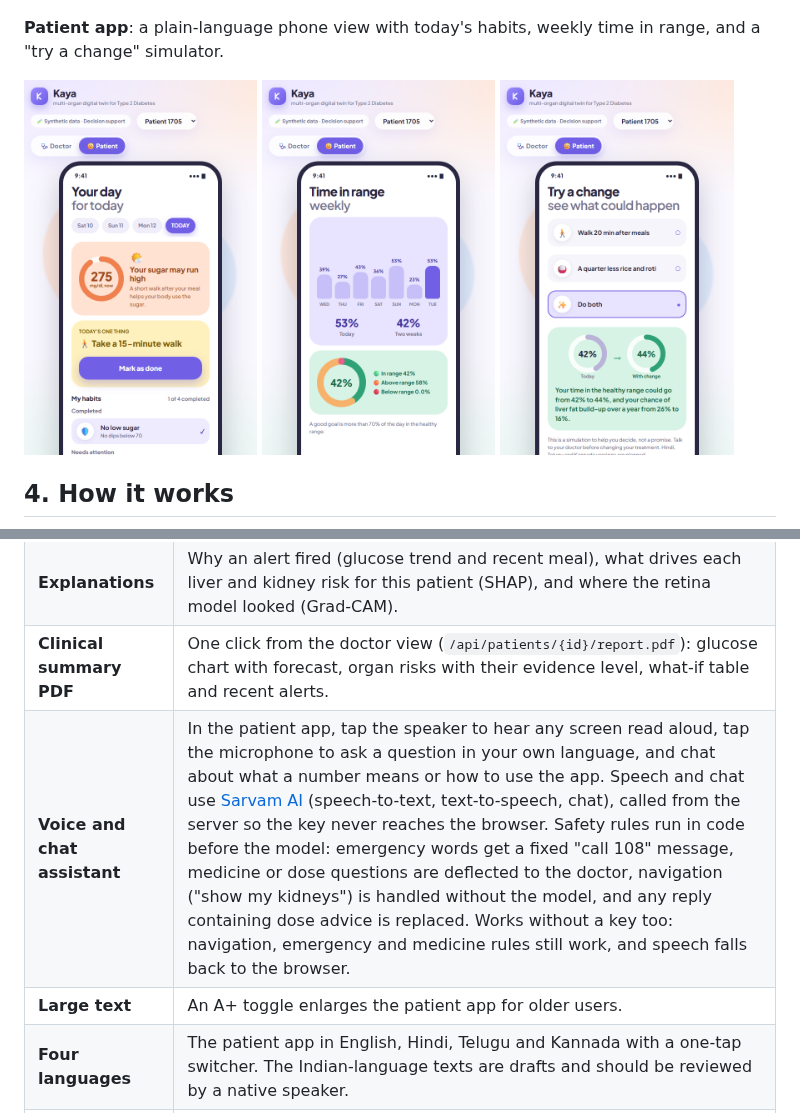
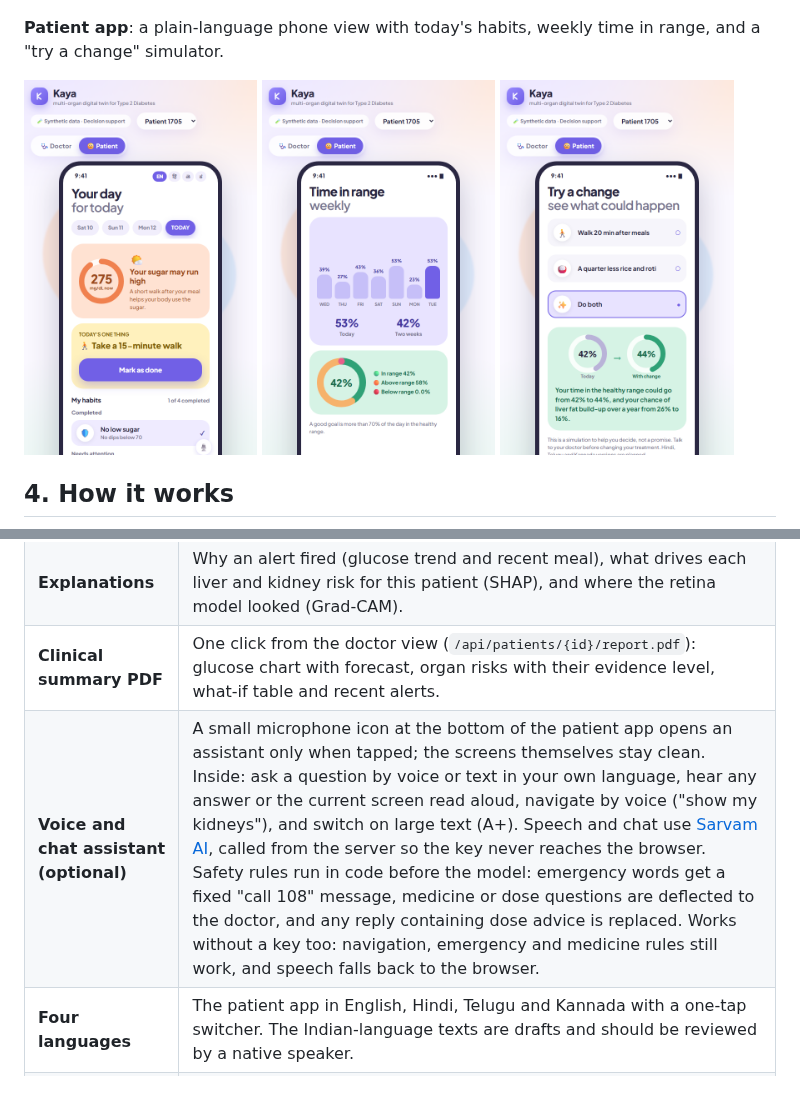
Before and after one commit to Dulari-Bhushan/Digital-Twin-for-healthcare, a Markdown page: Kaya_IIT-Hyderabad/README.md, 2 parts joined by grey strips. Drawn GitHub-style; pictures changed too: Kaya_IIT-Hyderabad/docs/img/patient_view.png; blank space fills up the shorter version.

```diff
--- a/Kaya_IIT-Hyderabad/README.md
+++ b/Kaya_IIT-Hyderabad/README.md
@@ -100,8 +100,7 @@ flowchart TD
 | **Live mode** | The glucose model runs on every incoming 5-minute reading (about 1 ms, pure numpy, no GPU) and the dashboard updates in real time. Press **Go live** in the doctor view, or POST readings from a device to `/api/live/{id}/reading`. A WebSocket feed (`/ws/live/{id}`) simulates a wearable. |
 | **Explanations** | Why an alert fired (glucose trend and recent meal), what drives each liver and kidney risk for this patient (SHAP), and where the retina model looked (Grad-CAM). |
 | **Clinical summary PDF** | One click from the doctor view (`/api/patients/{id}/report.pdf`): glucose chart with forecast, organ risks with their evidence level, what-if table and recent alerts. |
-| **Voice and chat assistant** | In the patient app, tap the speaker to hear any screen read aloud, tap the microphone to ask a question in your own language, and chat about what a number means or how to use the app. Speech and chat use [Sarvam AI](https://docs.sarvam.ai) (speech-to-text, text-to-speech, chat), called from the server so the key never reaches the browser. Safety rules run in code before the model: emergency words get a fixed "call 108" message, medicine or dose questions are deflected to the doctor, navigation ("show my kidneys") is handled without the model, and any reply containing dose advice is replaced. Works without a key too: navigation, emergency and medicine rules still work, and speech falls back to the browser. |
-| **Large text** | An A+ toggle enlarges the patient app for older users. |
+| **Voice and chat assistant (optional)** | A small microphone icon at the bottom of the patient app opens an assistant only when tapped; the screens themselves stay clean. Inside: ask a question by voice or text in your own language, hear any answer or the current screen read aloud, navigate by voice ("show my kidneys"), and switch on large text (A+). Speech and chat use [Sarvam AI](https://docs.sarvam.ai), called from the server so the key never reaches the browser. Safety rules run in code before the model: emergency words get a fixed "call 108" message, medicine or dose questions are deflected to the doctor, and any reply containing dose advice is replaced. Works without a key too: navigation, emergency and medicine rules still work, and speech falls back to the browser. |
 | **Four languages** | The patient app in English, Hindi, Telugu and Kannada with a one-tap switcher. The Indian-language texts are drafts and should be reviewed by a native speaker. |
 | **Tests and CI** | 36 tests (data, what-if, live inference against PyTorch, API, PDF, FHIR) run on every push with GitHub Actions. |
 
```
Also changed, not shown: Kaya_IIT-Hyderabad/docs/VIDEO_SCRIPT.md (+1 -1 lines), Kaya_IIT-Hyderabad/docs/img/assistant_open.png (added), 9 other files.
